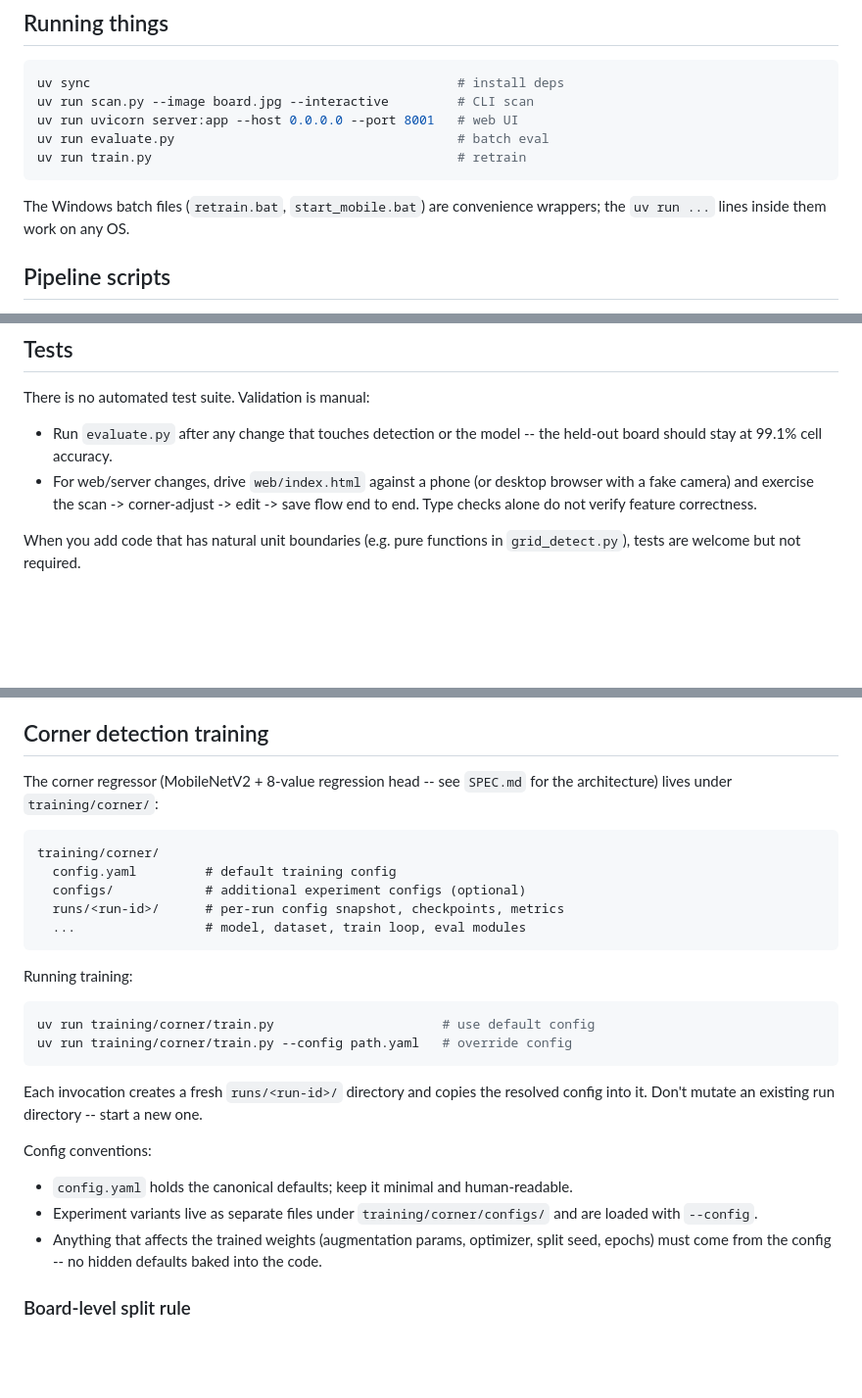
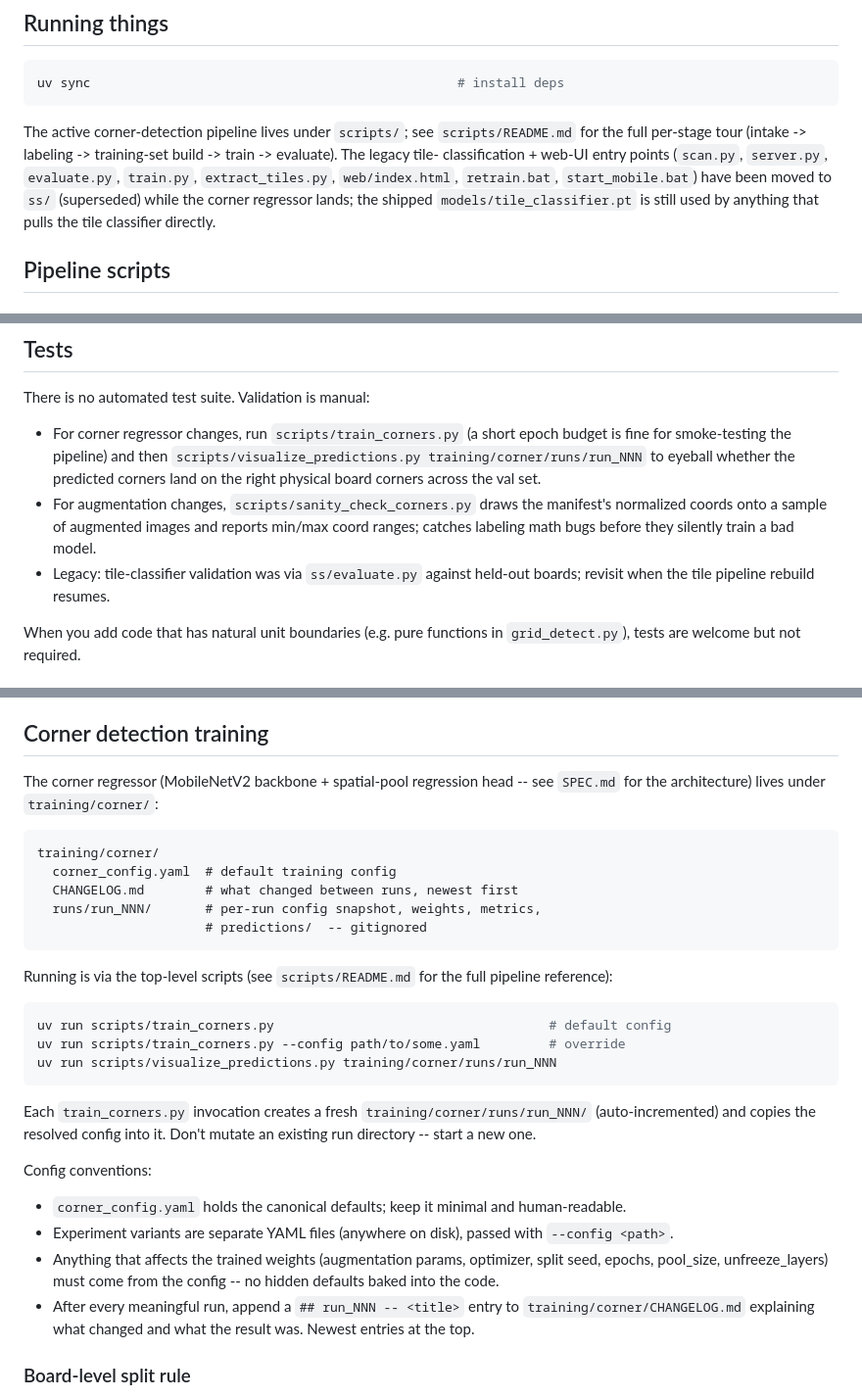
Before and after one commit to DeclanFinerty/scrabble-vision, a Markdown page: CLAUDE.md, 3 parts joined by grey strips. Shown at 98% size. Rendered like a GitHub page; blank space fills up the shorter version.

````diff
--- a/CLAUDE.md
+++ b/CLAUDE.md
@@ -20,15 +20,17 @@ day-to-day conventions for contributing.
 
 ```bash
 uv sync                                                # install deps
-uv run scan.py --image board.jpg --interactive         # CLI scan
-uv run uvicorn server:app --host 0.0.0.0 --port 8001   # web UI
-uv run evaluate.py                                     # batch eval
-uv run train.py                                        # retrain
 ```
 
-The Windows batch files (`retrain.bat`, `start_mobile.bat`) are
-convenience wrappers; the `uv run ...` lines inside them work on any
-OS.
+The active corner-detection pipeline lives under `scripts/`; see
+`scripts/README.md` for the full per-stage tour (intake -> labeling
+-> training-set build -> train -> evaluate). The legacy tile-
+classification + web-UI entry points (`scan.py`, `server.py`,
+`evaluate.py`, `train.py`, `extract_tiles.py`, `web/index.html`,
+`retrain.bat`, `start_mobile.bat`) have been moved to `ss/`
+(superseded) while the corner regressor lands; the shipped
+`models/tile_classifier.pt` is still used by anything that pulls
+the tile classifier directly.
 
 ## Pipeline scripts
 
@@ -53,12 +55,18 @@ the same commit so this reference doesn't rot.
 
 ## Tests
 There is no automated test suite. Validation is manual:
-- Run `evaluate.py` after any change that touches detection or the
-  model -- the held-out board should stay at 99.1% cell accuracy.
-- For web/server changes, drive `web/index.html` against a phone (or
-  desktop browser with a fake camera) and exercise the
-  scan -> corner-adjust -> edit -> save flow end to end. Type checks
-  alone do not verify feature correctness.
+- For corner regressor changes, run `scripts/train_corners.py`
+  (a short epoch budget is fine for smoke-testing the pipeline)
+  and then `scripts/visualize_predictions.py training/corner/runs/run_NNN`
+  to eyeball whether the predicted corners land on the right
+  physical board corners across the val set.
+- For augmentation changes, `scripts/sanity_check_corners.py`
+  draws the manifest's normalized coords onto a sample of augmented
+  images and reports min/max coord ranges; catches labeling math
+  bugs before they silently train a bad model.
+- Legacy: tile-classifier validation was via `ss/evaluate.py`
+  against held-out boards; revisit when the tile pipeline rebuild
+  resumes.
 
 When you add code that has natural unit boundaries (e.g. pure
 functions in `grid_detect.py`), tests are welcome but not required.
@@ -140,36 +148,43 @@ scripts to point at the new `data/raw/boards/`,
 
 ## Corner detection training
 
-The corner regressor (MobileNetV2 + 8-value regression head -- see
-`SPEC.md` for the architecture) lives under `training/corner/`:
+The corner regressor (MobileNetV2 backbone + spatial-pool regression
+head -- see `SPEC.md` for the architecture) lives under
+`training/corner/`:
 
 ```
 training/corner/
-  config.yaml         # default training config
-  configs/            # additional experiment configs (optional)
-  runs/<run-id>/      # per-run config snapshot, checkpoints, metrics
-  ...                 # model, dataset, train loop, eval modules
+  corner_config.yaml  # default training config
+  CHANGELOG.md        # what changed between runs, newest first
+  runs/run_NNN/       # per-run config snapshot, weights, metrics,
+                      # predictions/  -- gitignored
 ```
 
-Running training:
+Running is via the top-level scripts (see `scripts/README.md` for
+the full pipeline reference):
 
 ```bash
-uv run training/corner/train.py                      # use default config
-uv run training/corner/train.py --config path.yaml   # override config
+uv run scripts/train_corners.py                                    # default config
+uv run scripts/train_corners.py --config path/to/some.yaml         # override
+uv run scripts/visualize_predictions.py training/corner/runs/run_NNN
 ```
 
-Each invocation creates a fresh `runs/<run-id>/` directory and copies
-the resolved config into it. Don't mutate an existing run directory --
+Each `train_corners.py` invocation creates a fresh
+`training/corner/runs/run_NNN/` (auto-incremented) and copies the
+resolved config into it. Don't mutate an existing run directory --
 start a new one.
 
 Config conventions:
-- `config.yaml` holds the canonical defaults; keep it minimal and
-  human-readable.
-- Experiment variants live as separate files under
-  `training/corner/configs/` and are loaded with `--config`.
+- `corner_config.yaml` holds the canonical defaults; keep it minimal
+  and human-readable.
+- Experiment variants are separate YAML files (anywhere on disk),
+  passed with `--config <path>`.
 - Anything that affects the trained weights (augmentation params,
-  optimizer, split seed, epochs) must come from the config -- no
-  hidden defaults baked into the code.
+  optimizer, split seed, epochs, pool_size, unfreeze_layers) must
+  come from the config -- no hidden defaults baked into the code.
+- After every meaningful run, append a `## run_NNN -- <title>` entry
+  to `training/corner/CHANGELOG.md` explaining what changed and what
+  the result was. Newest entries at the top.
 
 ### Board-level split rule
 
````
Also changed, not shown: SPEC.md (+100 -30 lines).
